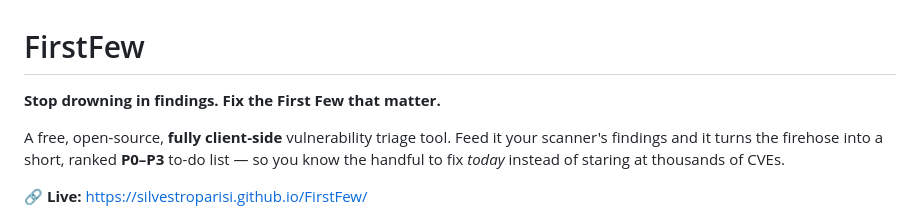
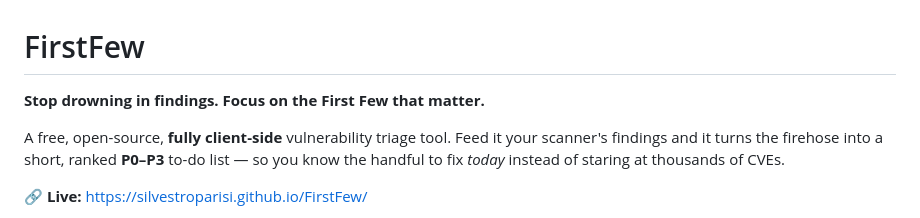
Before and after one commit to silvestroparisi/FirstFew, a Markdown page: README.md, the part around the change. Rendered like a GitHub page.

```diff
--- a/README.md
+++ b/README.md
@@ -1,6 +1,6 @@
 # FirstFew
 
-**Stop drowning in findings. Fix the First Few that matter.**
+**Stop drowning in findings. Focus on the First Few that matter.**
 
 A free, open-source, **fully client-side** vulnerability triage tool. Feed it your scanner's findings and it turns the firehose into a short, ranked **P0–P3** to-do list — so you know the handful to fix *today* instead of staring at thousands of CVEs.
 
```
